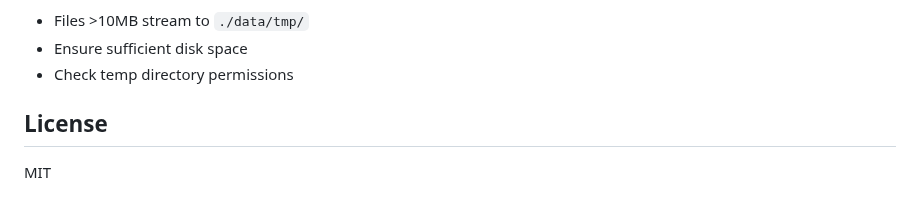
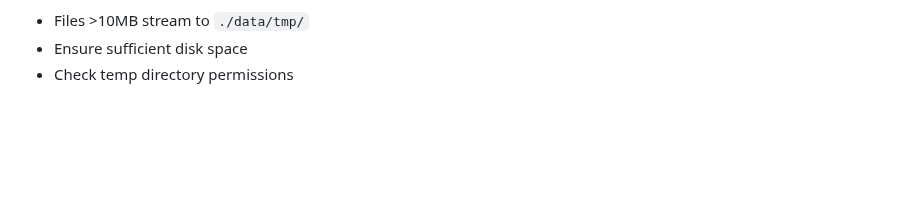
Before and after one commit to tobalo/ilios, a Markdown page: README.md, the part around the change. Drawn GitHub-style; blank space fills up the shorter version.

Commit message:
docs: cleanup

```diff
--- a/README.md
+++ b/README.md
@@ -829,7 +829,3 @@ jobProcessor = new JobProcessorSpawn(db, 4); // 4 workers
 - Files >10MB stream to `./data/tmp/`
 - Ensure sufficient disk space
 - Check temp directory permissions
-
-## License
-
-MIT
```
